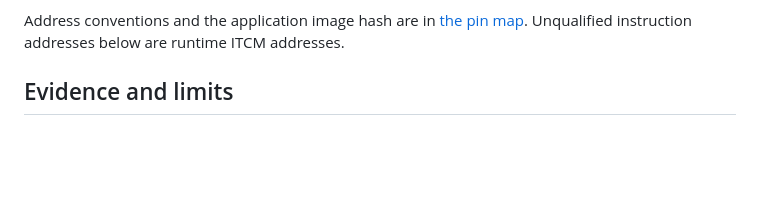
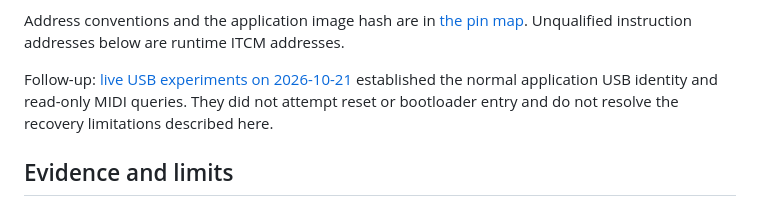
Before and after one commit to rec/cntrl, a Markdown page: mc6-pro-recovery.md, the part around the change. GitHub-like rendering; blank space fills up the shorter version.

Commit message:
Add mc6-pro-usb-experiments.md with live query results

```diff
--- a/mc6-pro-recovery.md
+++ b/mc6-pro-recovery.md
@@ -21,6 +21,11 @@ the pedal is physically absent or defective.
 Address conventions and the application image hash are in
 [the pin map](mc6-pro-pin-map.md#address-conventions-and-evidence).
 Unqualified instruction addresses below are runtime ITCM addresses.
+
+Follow-up: [live USB experiments on 2026-10-21](mc6-pro-usb-experiments.md)
+established the normal application USB identity and read-only MIDI queries.
+They did not attempt reset or bootloader entry and do not resolve the recovery
+limitations described here.
 
 ## Evidence and limits
 
```
Also changed, not shown: mc6-pro-usb-experiments.md (added, +126 -0 lines).
